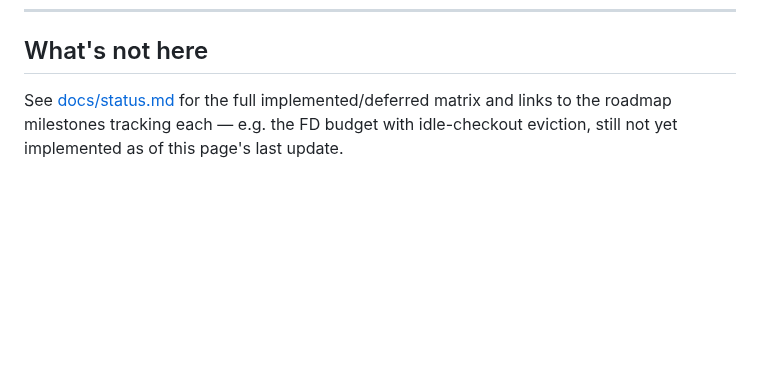
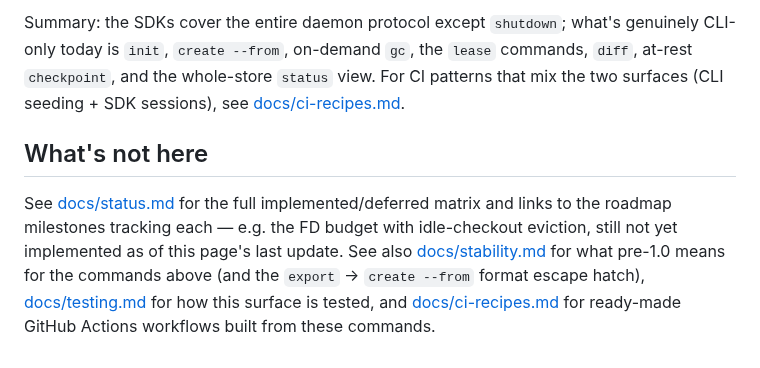
Before and after one commit to sricola/offshoot, a Markdown page: docs/reference.md, the part around one of its changes. Rendered like a GitHub page; blank space fills up the shorter version.

```diff
--- a/docs/reference.md
+++ b/docs/reference.md
@@ -1283,6 +1308,16 @@ store's own `checkouts-ro` tree.
+Summary: the SDKs cover the entire daemon protocol except `shutdown`;
+what's genuinely CLI-only today is `init`, `create --from`, on-demand
+`gc`, the `lease` commands, `diff`, at-rest `checkpoint`, and the
+whole-store `status` view. For CI patterns that mix the two surfaces
+(CLI seeding + SDK sessions), see [docs/ci-recipes.md](ci-recipes.md).
+
 ## What's not here
 
 See [docs/status.md](status.md) for the full implemented/deferred matrix
 and links to the roadmap milestones tracking each — e.g. the FD budget
 with idle-checkout eviction, still not yet implemented as of this page's
-last update.
+last update. See also [docs/stability.md](stability.md) for what pre-1.0
+means for the commands above (and the `export` → `create --from` format
+escape hatch), [docs/testing.md](testing.md) for how this surface is
+tested, and [docs/ci-recipes.md](ci-recipes.md) for ready-made GitHub
+Actions workflows built from these commands.
```
Also changed, not shown: other parts of docs/reference.md (+25 -0 lines), CHANGELOG.md (+9 -0 lines).
